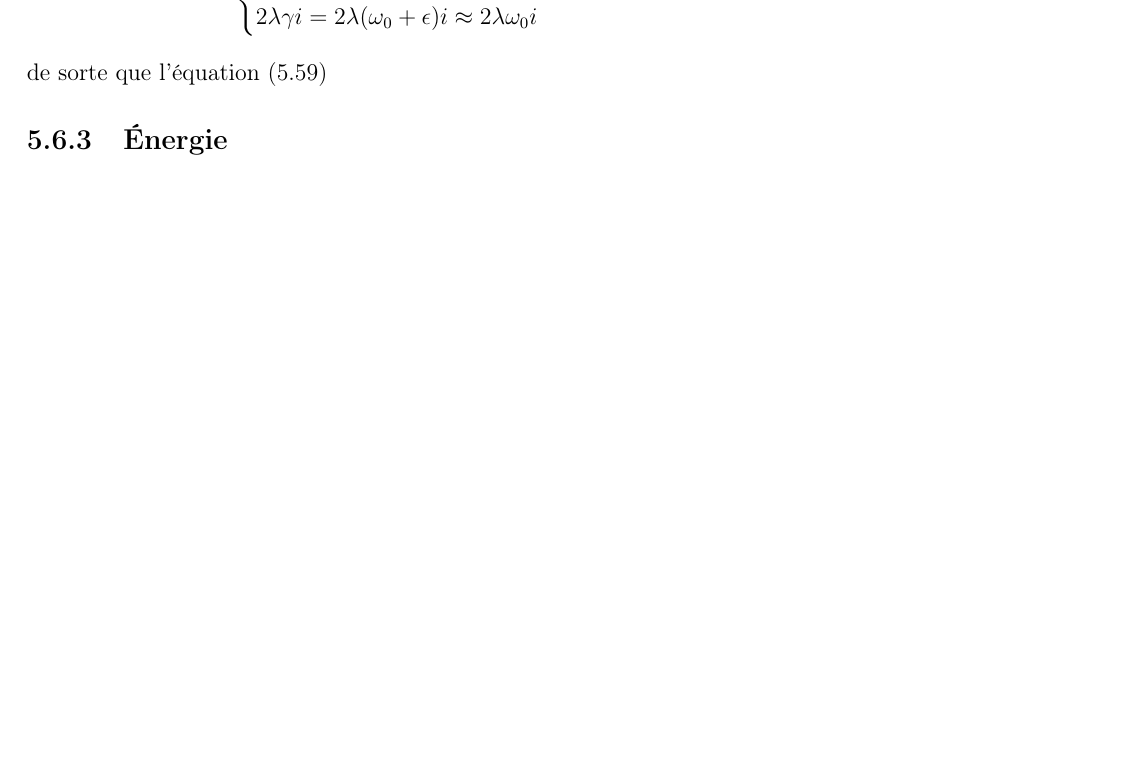
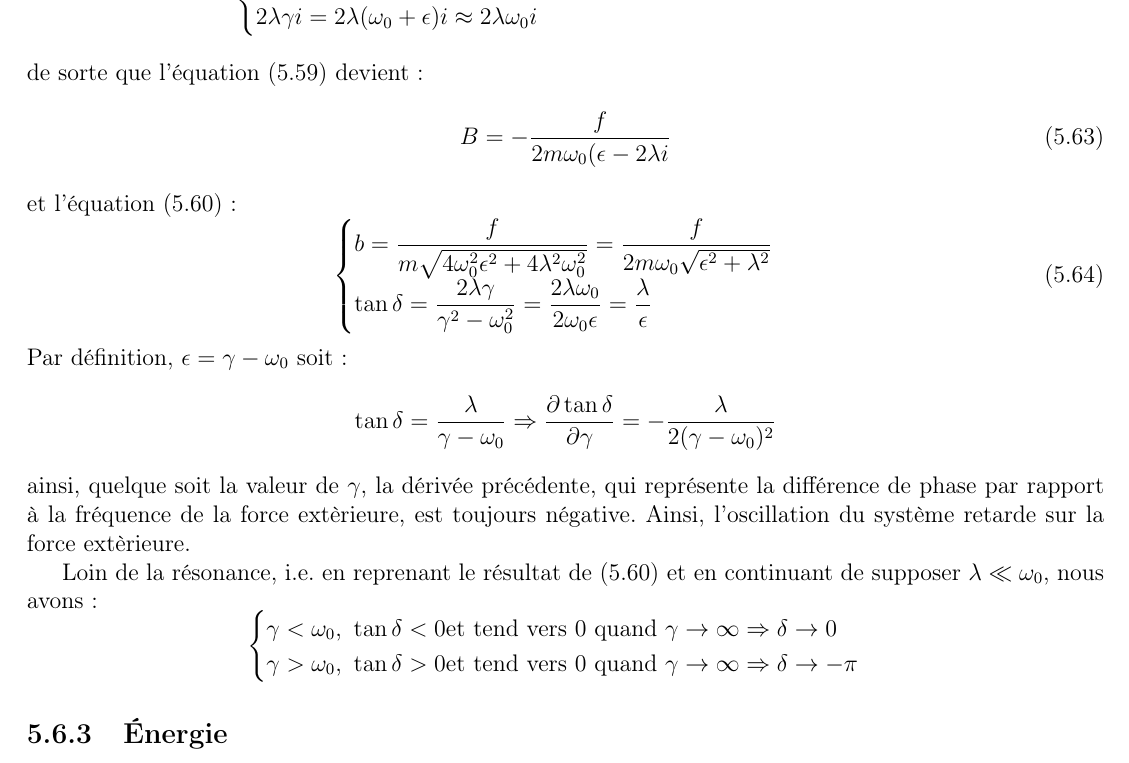
Before and after one commit to SMajerowicz/Physics, a LaTeX document (Mécanique/démonstration.tex, which reads Mécanique/chapters/chapter-05.tex): part of page 77 of 151, cut so that both start at the same text, the shorter picture padded with empty space. Compiled offline with pdfLaTeX.

Commit message:
Paragraph 26 on going

```diff
--- a/Mécanique/chapters/chapter-05.tex
+++ b/Mécanique/chapters/chapter-05.tex
@@ -603,6 +603,29 @@ Posons dans ce cas $\gamma = \omega_{0} + \epsilon$ avec $\epsilon$ petit devant
 		2\lambda\gamma i = 2\lambda(\omega_{0} + \epsilon)i \approx 2\lambda\omega_{0}i
 	\end{cases}
 \eenn
-de sorte que l'\'{e}quation (\ref{EQ:26_2})
+de sorte que l'\'{e}quation (\ref{EQ:26_2}) devient :
+\be
+	B = - \dfrac{f}{2m\omega_{0}(\epsilon - 2\lambda i} \label{EQ:26_6}
+\ee
+et l'\'{e}quation (\ref{EQ:26_3}) :
+\be
+	\begin{cases}
+		b = \dfrac{f}{m\sqrt{4\omega_{0}^{2}\epsilon^{2} + 4\lambda^{2}\omega_{0}^{2}}} = \dfrac{f}{2m\omega_{0}\sqrt{\epsilon^{2} + \lambda^{2}}} \\
+		\tan\delta = \dfrac{2\lambda\gamma}{\gamma^{2} - \omega_{0}^{2}} = \dfrac{2\lambda\omega_{0}}{2\omega_{0}\epsilon} = \dfrac{\lambda}{\epsilon} \label{EQ:26_7}
+	\end{cases}
+\ee
+Par d\'{e}finition, $\epsilon = \gamma - \omega_{0}$ soit :
+\benn
+	\tan\delta = \dfrac{\lambda}{\gamma - \omega_{0}} \Rightarrow \dfrac{\partial\tan\delta}{\partial\gamma} = -\dfrac{\lambda}{2(\gamma - \omega_{0})^{2}}
+\eenn
+ainsi, quelque soit la valeur de $\gamma$, la d\'{e}riv\'{e}e pr\'{e}c\'{e}dente, qui repr\'{e}sente la diff\'{e}rence de phase par rapport \`{a} la fr\'{e}quence de la force ext\`{e}rieure, est toujours n\'{e}gative. Ainsi, l'oscillation du syst\`{e}me retarde sur la force ext\`{e}rieure.
+
+Loin de la r\'{e}sonance, i.e. en reprenant le r\'{e}sultat de (\ref{EQ:26_3}) et en continuant de supposer $\lambda \ll \omega_{0}$, nous avons :
+\benn
+	\begin{cases}
+		\gamma < \omega_{0}\text{, }\tan\delta < 0\text{et tend vers 0 quand }\gamma\rightarrow\infty \Rightarrow \delta \rightarrow 0\\
+		\gamma > \omega_{0}\text{, }\tan\delta > 0\text{et tend vers 0 quand }\gamma\rightarrow\infty \Rightarrow \delta \rightarrow -\pi \nonumber \\
+	\end{cases}
+\eenn
 
 \subsection{\'{E}nergie}
```
